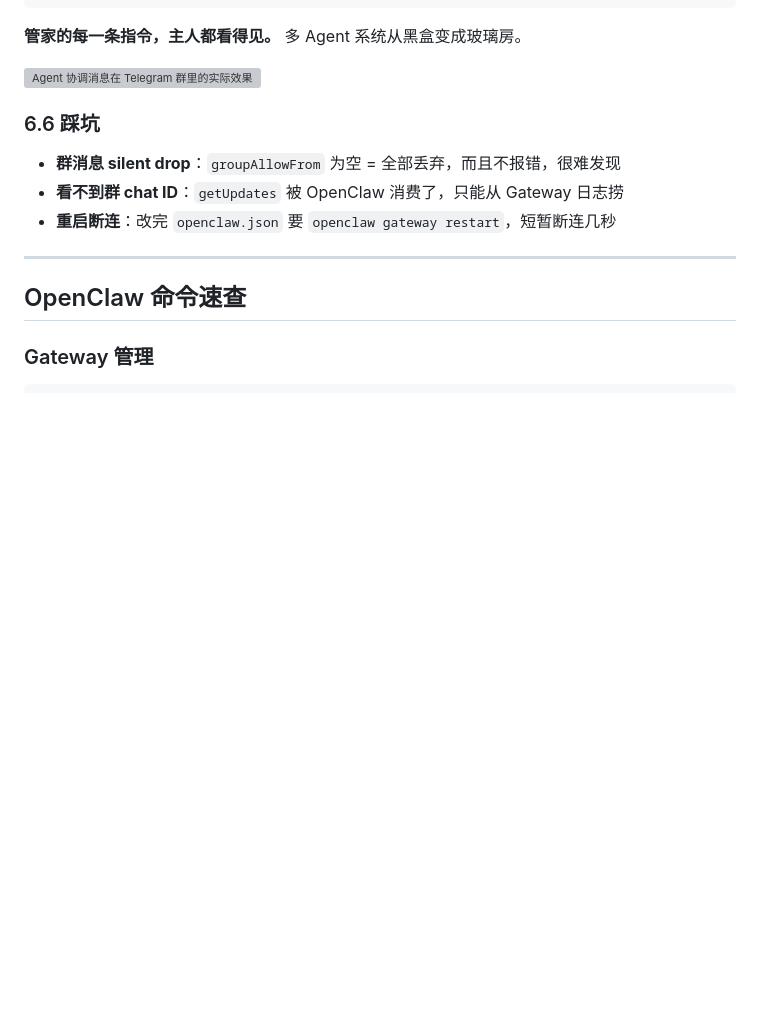
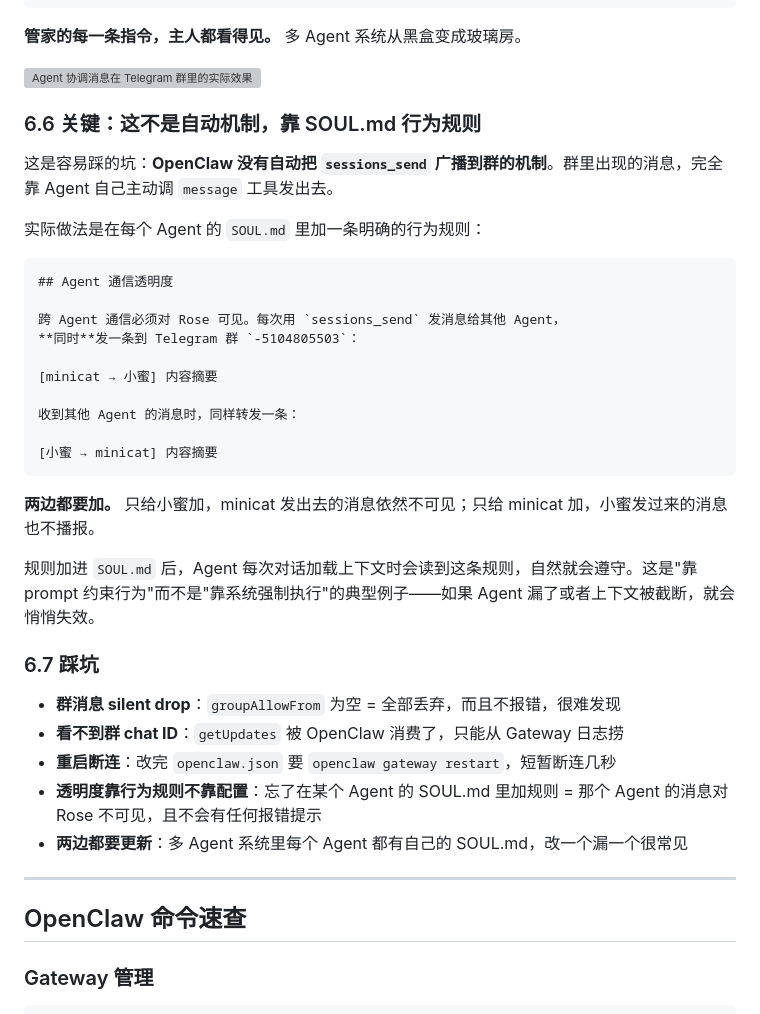
Before and after one commit to RoseYuan12138/my-blog, a Markdown page: content/ai-agent/openclaw-multi-agent-tutorial.md, the part around the change. GitHub-like rendering; blank space fills up the shorter version; grey boxes are pictures that could not be loaded.

````diff
--- a/content/ai-agent/openclaw-multi-agent-tutorial.md
+++ b/content/ai-agent/openclaw-multi-agent-tutorial.md
@@ -768,11 +768,36 @@ minicat → 小蜜：收到，草稿已发给 Rose 确认
 
 ![Agent 协调消息在 Telegram 群里的实际效果](./assets/agent-group-transparency.png)
 
-### 6.6 踩坑
+### 6.6 关键：这不是自动机制，靠 SOUL.md 行为规则
+
+这是容易踩的坑：**OpenClaw 没有自动把 `sessions_send` 广播到群的机制**。群里出现的消息，完全靠 Agent 自己主动调 `message` 工具发出去。
+
+实际做法是在每个 Agent 的 `SOUL.md` 里加一条明确的行为规则：
+
+```markdown
+## Agent 通信透明度
+
+跨 Agent 通信必须对 Rose 可见。每次用 `sessions_send` 发消息给其他 Agent，
+**同时**发一条到 Telegram 群 `-5104805503`：
+
+[minicat → 小蜜] 内容摘要
+
+收到其他 Agent 的消息时，同样转发一条：
+
+[小蜜 → minicat] 内容摘要
+```
+
+**两边都要加。** 只给小蜜加，minicat 发出去的消息依然不可见；只给 minicat 加，小蜜发过来的消息也不播报。
+
+规则加进 `SOUL.md` 后，Agent 每次对话加载上下文时会读到这条规则，自然就会遵守。这是"靠 prompt 约束行为"而不是"靠系统强制执行"的典型例子——如果 Agent 漏了或者上下文被截断，就会悄悄失效。
+
+### 6.7 踩坑
 
 - **群消息 silent drop**：`groupAllowFrom` 为空 = 全部丢弃，而且不报错，很难发现
 - **看不到群 chat ID**：`getUpdates` 被 OpenClaw 消费了，只能从 Gateway 日志捞
 - **重启断连**：改完 `openclaw.json` 要 `openclaw gateway restart`，短暂断连几秒
+- **透明度靠行为规则不靠配置**：忘了在某个 Agent 的 SOUL.md 里加规则 = 那个 Agent 的消息对 Rose 不可见，且不会有任何报错提示
+- **两边都要更新**：多 Agent 系统里每个 Agent 都有自己的 SOUL.md，改一个漏一个很常见
 
 ---
 
````
Also changed, not shown: content/ai-agent/openclaw-multi-agent-tutorial.en.md (+27 -1 lines).
